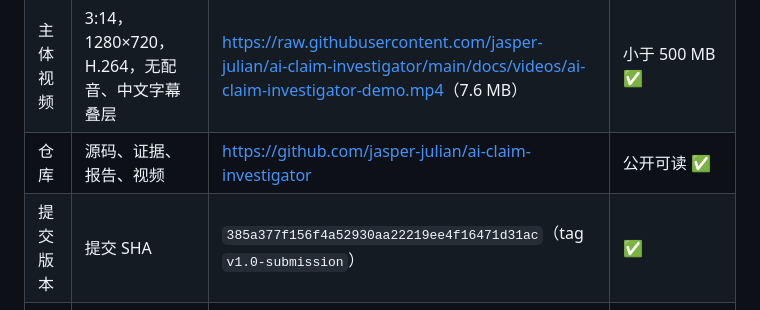
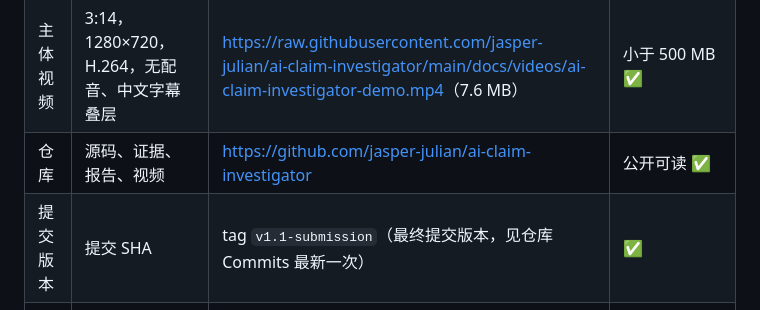
Before and after one commit to jasper-julian/ai-claim-investigator, a Markdown page: SUBMISSION_READY.md, the part around the change. GitHub-like rendering.

```diff
--- a/SUBMISSION_READY.md
+++ b/SUBMISSION_READY.md
@@ -25,7 +25,7 @@
 | 封面 | 4:3，1600×1200 PNG，取自实际案卷页面 | `deliverables/submission/cover-1600x1200.png`（339 KB） | 小于 10 MB ✅ |
 | 主体视频 | 3:14，1280×720，H.264，无配音、中文字幕叠层 | <https://raw.githubusercontent.com/jasper-julian/ai-claim-investigator/main/docs/videos/ai-claim-investigator-demo.mp4>（7.6 MB） | 小于 500 MB ✅ |
 | 仓库 | 源码、证据、报告、视频 | <https://github.com/jasper-julian/ai-claim-investigator> | 公开可读 ✅ |
-| 提交版本 | 提交 SHA | `385a377f156f4a52930aa22219ee4f16471d31ac`（tag `v1.0-submission`） | ✅ |
+| 提交版本 | 提交 SHA | tag `v1.1-submission`（最终提交版本，见仓库 Commits 最新一次） | ✅ |
 | 在线演示 | **无公网部署** | 不提供 `127.0.0.1` 给评委 | 表单如要求在线链接，选择“视频 + 可运行源码/Skill”说明 |
 
 ## 3. 三次真实查询材料
```
Also changed, not shown: SUBMISSION.md (+1 -1 lines), workbuddy.md (+1 -1 lines).
